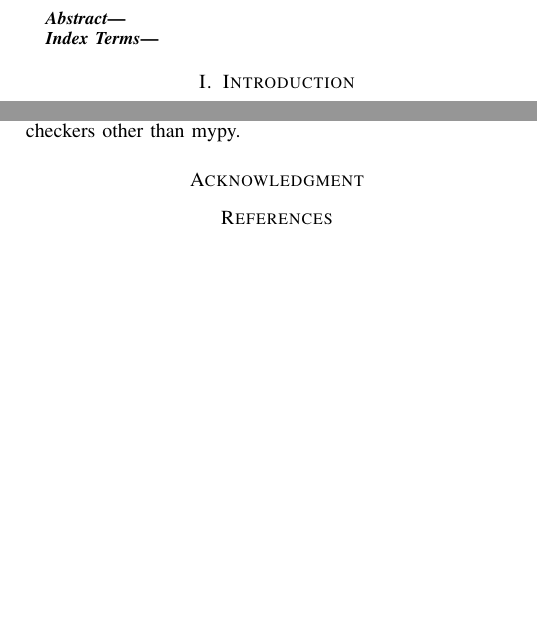
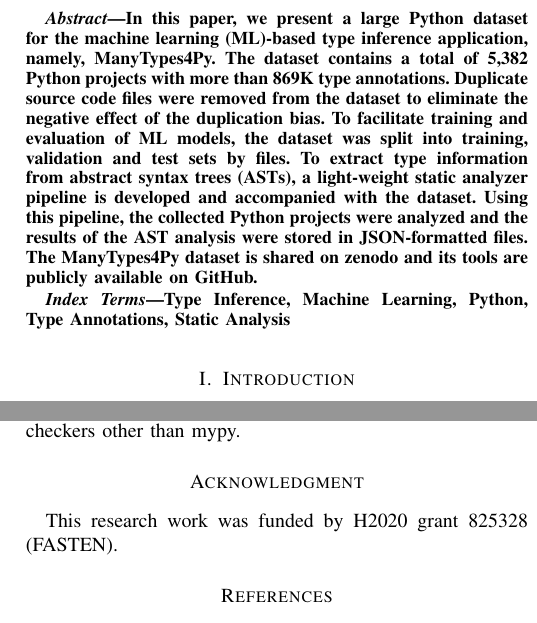
Before and after one commit to saltudelft/many-types-4-py-dataset, a LaTeX paper (paper/main.tex): two parts of the columns of pages 1 and 5 of 5, joined at a grey line, cut at the place of the change, the shorter picture padded with empty space. Compiled offline with pdfLaTeX; a missing font is replaced by an installed copy or a similar font; a LaTeX package or settings file that is missing is left out.

Commit message:
Abstract, keywords, acknow... for the paper

```diff
--- a/paper/main.tex
+++ b/paper/main.tex
@@ -42,10 +42,11 @@
 \maketitle
 
 \begin{abstract}
-
+In this paper, we present a large Python dataset for the machine learning (ML)-based type inference application, namely, ManyTypes4Py. The dataset contains a total of 5,382 Python projects with more than 869K type annotations. Duplicate source code files were removed from the dataset to eliminate the negative effect of the duplication bias. To facilitate training and evaluation of ML models, the dataset was split into training, validation and test sets by files. To extract type information from abstract syntax trees (ASTs), a light-weight static analyzer pipeline is developed and accompanied with the dataset. Using this pipeline, the collected Python projects were analyzed and the results of the AST analysis were stored in JSON-formatted files. The ManyTypes4Py dataset is shared on zenodo and its tools are publicly available on GitHub.
 \end{abstract}
 
 \begin{IEEEkeywords}
+Type Inference, Machine Learning, Python, Type Annotations, Static Analysis
 \end{IEEEkeywords}
 
 \section{Introduction}
@@ -243,6 +244,7 @@
 In the near future, we will extend our static analysis pipeline (LibSA4Py tool) to add more type annotations to the dataset by implementing cheap and simple type inference heuristics. Also, we will perform data and control flow analysis to create graph representation of source code files for training graph-based neural models. To include more projects with type annotations, we will consider projects that use other type checkers other than mypy.
 
 \section*{Acknowledgment}
+This research work was funded by H2020 grant 825328 (FASTEN).
 
 \bibliographystyle{IEEEtran}
 \bibliography{main}
```
Also changed, not shown: paper/main.tex (2 more changed lines).
